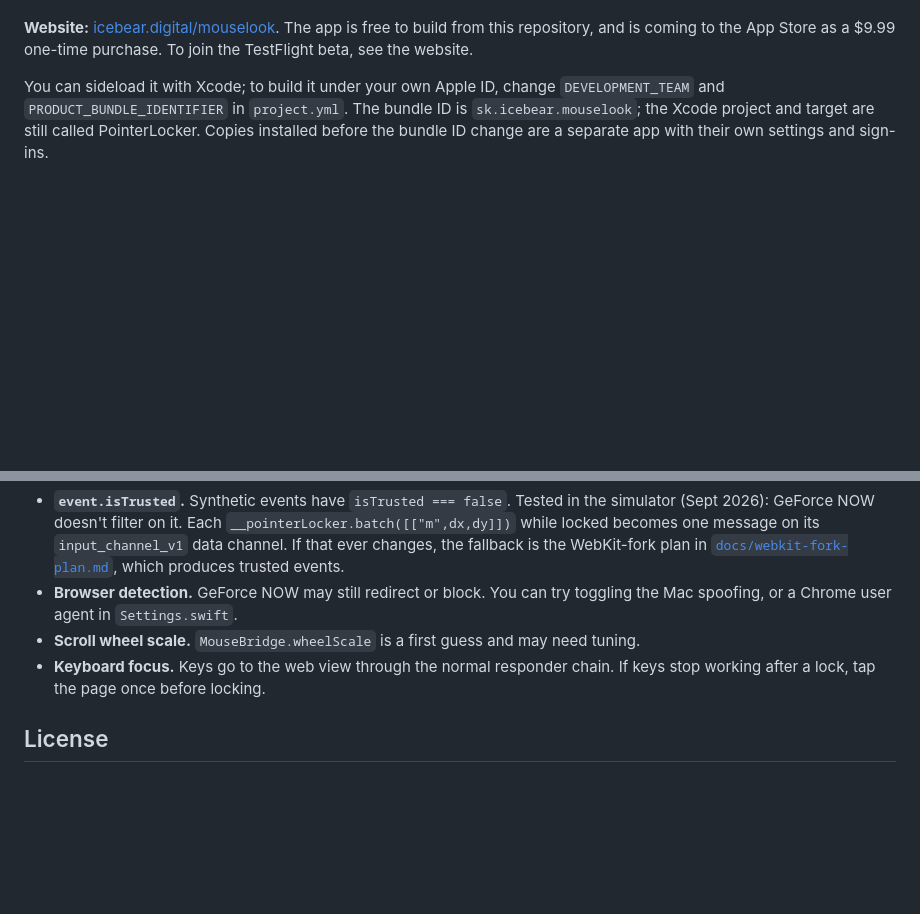
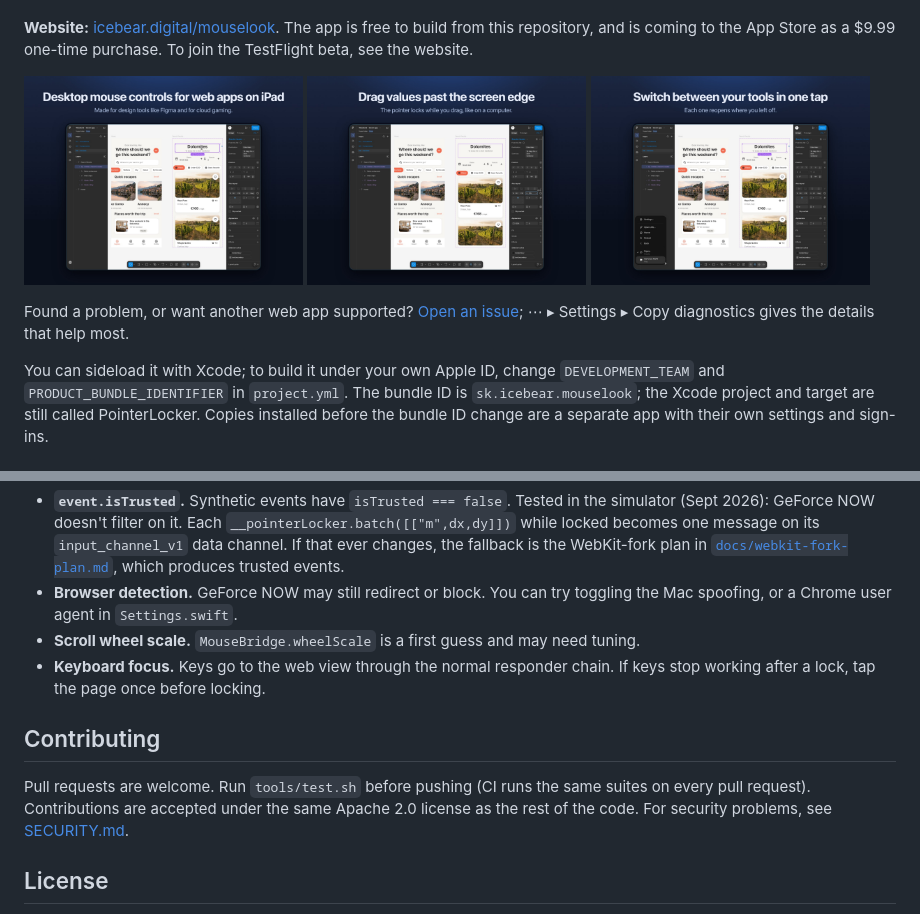
Before and after one commit to mattonik/mouselook, a Markdown page: README.md, 2 parts joined by grey strips. Rendered like a GitHub page; pictures changed too: docs/images/01-figma.jpg (added), docs/images/02-scrub.jpg (added), docs/images/03-menu.jpg (added); blank space fills up the shorter version.

```diff
--- a/README.md
+++ b/README.md
@@ -16,6 +16,16 @@ WebKit on iPadOS don't implement pointer lock. Two kinds of service use it:
 **Website:** [icebear.digital/mouselook](https://icebear.digital/mouselook).
 The app is free to build from this repository, and is coming to the App Store
 as a $9.99 one-time purchase. To join the TestFlight beta, see the website.
+
+<p>
+  <img src="docs/images/01-figma.jpg" width="32%" alt="Figma on iPad in Mouselook">
+  <img src="docs/images/02-scrub.jpg" width="32%" alt="Dragging a value in Figma past the screen edge">
+  <img src="docs/images/03-menu.jpg" width="32%" alt="Switching between Figma and GeForce NOW from the menu">
+</p>
+
+Found a problem, or want another web app supported? [Open an
+issue](https://github.com/mattonik/mouselook/issues/new/choose); ⋯ ▸ Settings ▸
+Copy diagnostics gives the details that help most.
 
 You can sideload it with Xcode; to build it under your own Apple ID, change
 `DEVELOPMENT_TEAM` and `PRODUCT_BUNDLE_IDENTIFIER` in `project.yml`. The bundle
@@ -247,6 +257,13 @@ builds and tests the app.
 - **Keyboard focus.** Keys go to the web view through the normal responder
   chain. If keys stop working after a lock, tap the page once before locking.
 
+## Contributing
+
+Pull requests are welcome. Run `tools/test.sh` before pushing (CI runs the same
+suites on every pull request). Contributions are accepted under the same
+Apache 2.0 license as the rest of the code. For security problems, see
+[SECURITY.md](SECURITY.md).
+
 ## License
 
 The code is licensed under the [Apache License 2.0](LICENSE). The name
```
Also changed, not shown: SECURITY.md (added, +16 -0 lines), 3 other files.
